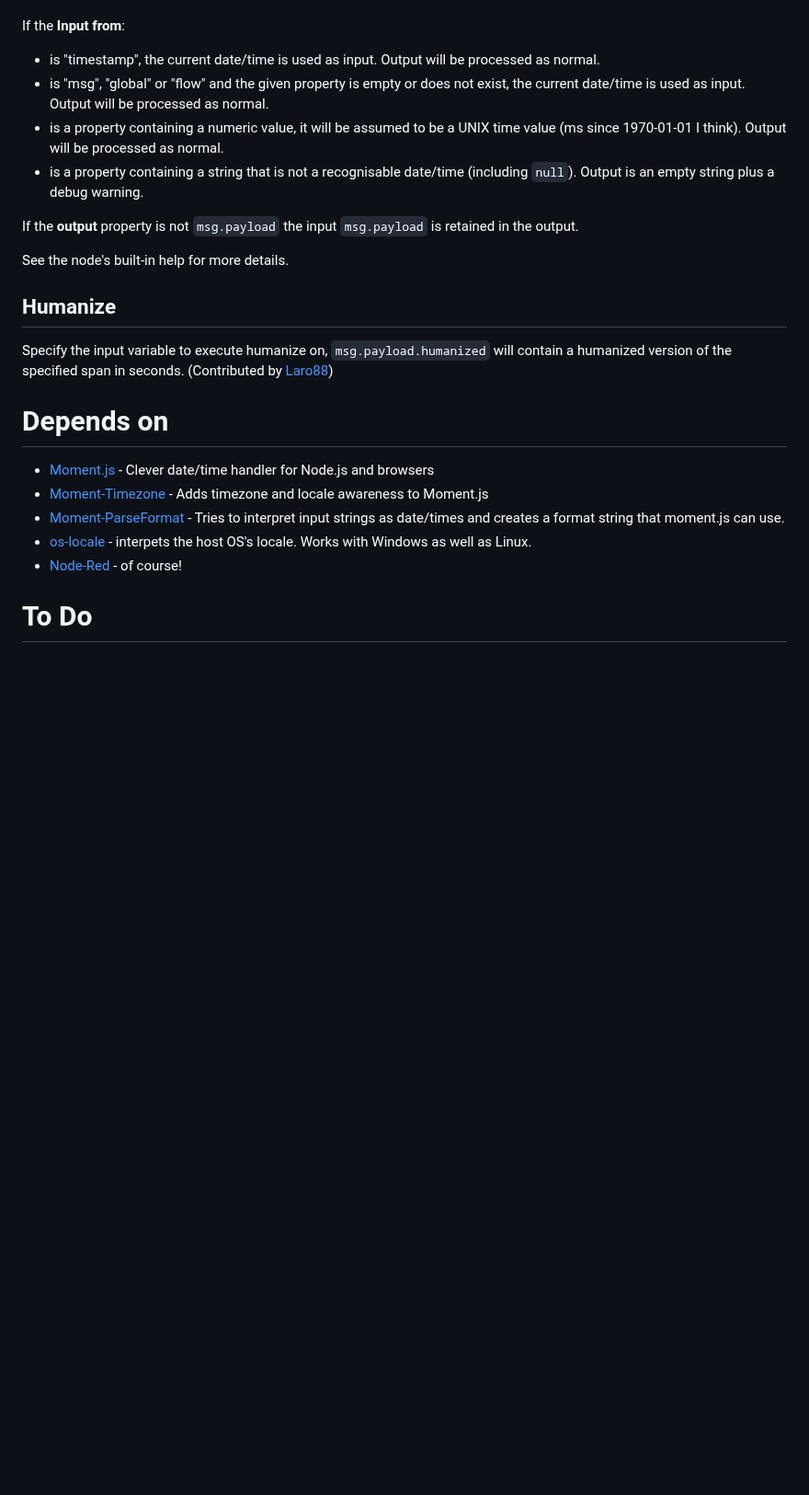
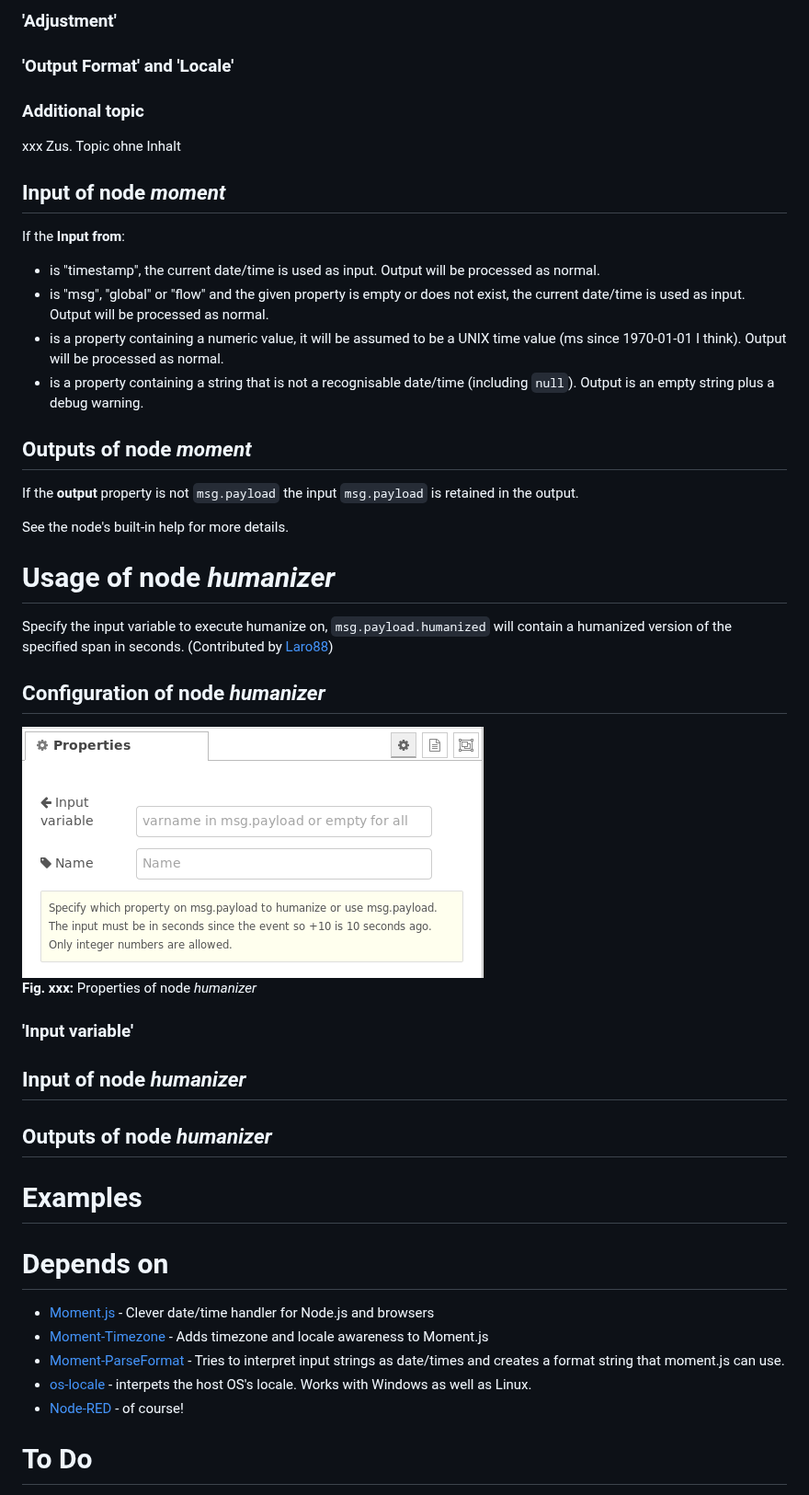
Before and after one commit to TotallyInformation/node-red-contrib-moment, a Markdown page: README.md, the part around one of its changes. Shown at 92% size. Drawn GitHub-style; pictures changed too: images/humanizer-node-configuration.png (added); blank space fills up the shorter version.

```diff
--- a/README.md
+++ b/README.md
@@ -67,3 +151,15 @@ You can also apply an adjustment to the date/time by adding or subtracting an am
+### 'Adjustment'
+
+
+### 'Output Format' and 'Locale'
+
+
+### Additional topic
+
+xxx Zus. Topic ohne Inhalt
+
+
+## Input of node *moment*
 
 If the **Input from**:
 
@@ -72,19 +168,45 @@ If the **Input from**:
 * is a property containing a numeric value, it will be assumed to be a UNIX time value (ms since 1970-01-01 I think). Output will be processed as normal.
 * is a property containing a string that is not a recognisable date/time (including `null`). Output is an empty string plus a debug warning.
 
+## Outputs of node *moment*
+
 If the **output** property is not `msg.payload` the input `msg.payload` is retained in the output.
 
 See the node's built-in help for more details.
 
-## Humanize
+
+# Usage of node *humanizer*
 Specify the input variable to execute humanize on, `msg.payload.humanized` will contain a humanized version of the specified span in seconds. (Contributed by [Laro88](https://github.com/Laro88))
+
+
+## Configuration of node *humanizer*
+
+![humanizer-node-settings](images/humanizer-node-configuration.png "Node humanizer properties")
+**Fig. xxx:** Properties of node *humanizer*
+
+
+### 'Input variable'
+
+
+
+
+## Input of node *humanizer*
+
+
+## Outputs of node *humanizer*
+
+
+
+# Examples
+
+
 
 # Depends on
 - [Moment.js](http://momentjs.com/docs) - Clever date/time handler for Node.js and browsers
 - [Moment-Timezone](http://momentjs.com/timezone/docs) - Adds timezone and locale awareness to Moment.js
 - [Moment-ParseFormat](https://github.com/gr2m/moment-parseformat) - Tries to interpret input strings as date/times and creates a format string that moment.js can use.
 - [os-locale](https://github.com/sindresorhus/os-locale) - interpets the host OS's locale. Works with Windows as well as Linux.
-- [Node-Red](http://nodered.org/docs/) - of course!
+- [Node-RED](http://nodered.org/docs/) - of course!
 
 # To Do
 
```
Also changed, not shown: other parts of README.md (+122 -36 lines), images/moment-basic-usage.png (added), images/moment-node-configuration.png (added), images/node-appearance.png (added), 11 other files.
